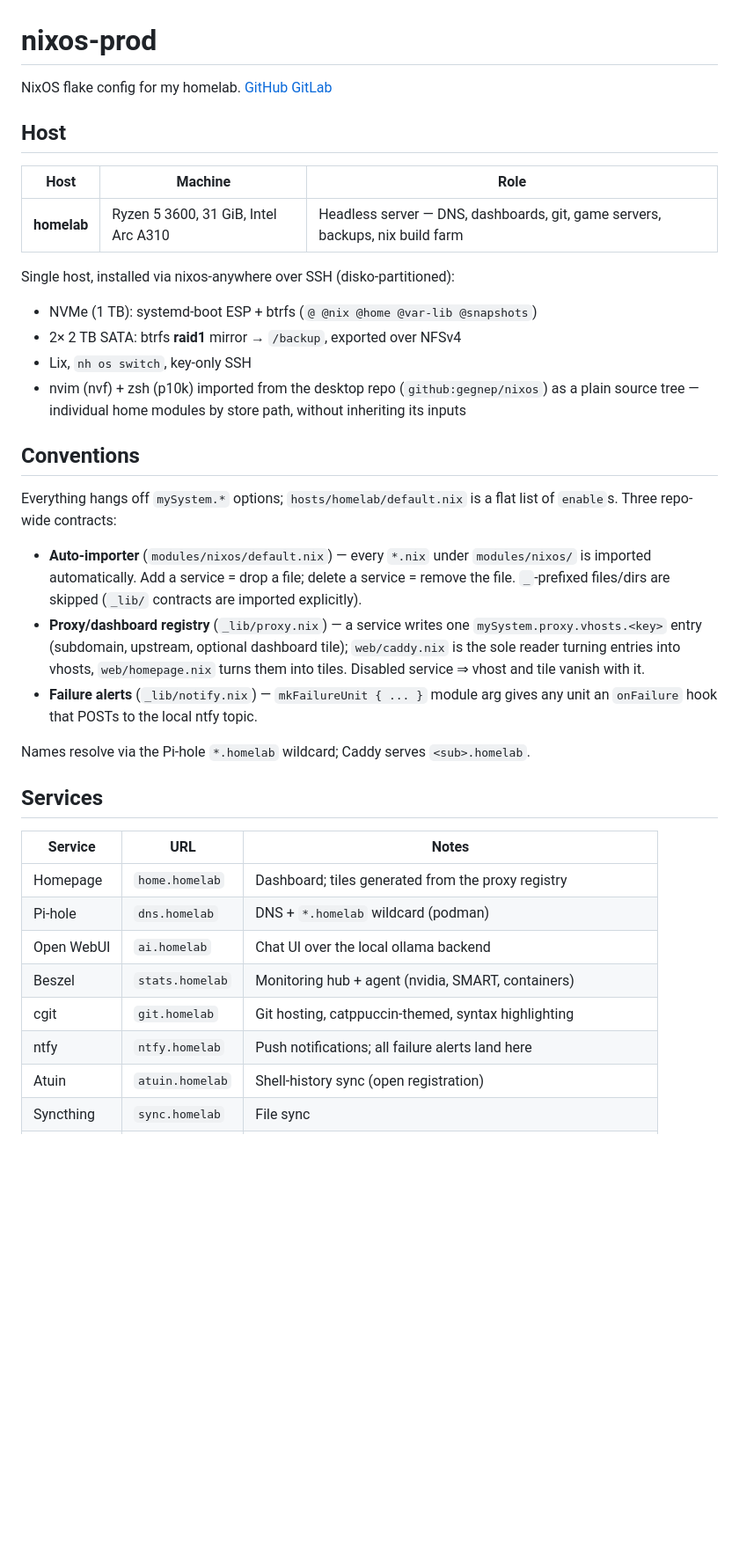
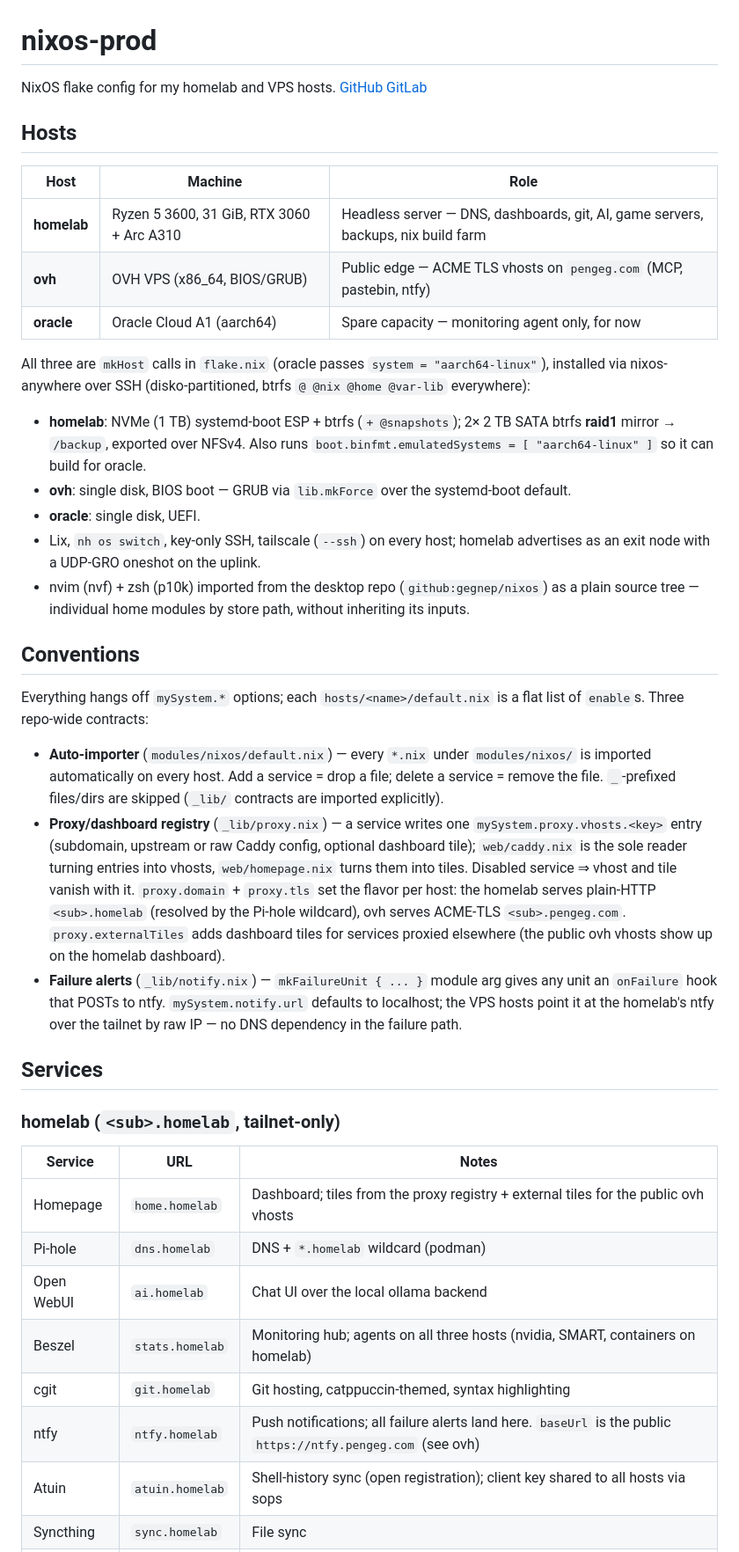
Before and after one commit to gegnep/nixos-prod, a Markdown page: README.md, the part around one of its changes. Shown at 88% size. GitHub-like rendering; blank space fills up the shorter version.

```diff
--- a/README.md
+++ b/README.md
@@ -1,40 +1,43 @@
 # nixos-prod
 
-NixOS flake config for my homelab.
+NixOS flake config for my homelab and VPS hosts.
 [GitHub](https://github.com/gegnep/nixos-prod) [GitLab](https://gitlab.com/pengeg/nixos-prod)
 
-## Host
+## Hosts
 
 | Host | Machine | Role |
 |------|---------|------|
-| **homelab** | Ryzen 5 3600, 31 GiB, Intel Arc A310 | Headless server — DNS, dashboards, git, game servers, backups, nix build farm |
+| **homelab** | Ryzen 5 3600, 31 GiB, RTX 3060 + Arc A310 | Headless server — DNS, dashboards, git, AI, game servers, backups, nix build farm |
+| **ovh** | OVH VPS (x86_64, BIOS/GRUB) | Public edge — ACME TLS vhosts on `pengeg.com` (MCP, pastebin, ntfy) |
+| **oracle** | Oracle Cloud A1 (aarch64) | Spare capacity — monitoring agent only, for now |
 
-Single host, installed via nixos-anywhere over SSH (disko-partitioned):
+All three are `mkHost` calls in `flake.nix` (oracle passes `system = "aarch64-linux"`), installed via nixos-anywhere over SSH (disko-partitioned, btrfs `@ @nix @home @var-lib` everywhere):
 
-- NVMe (1 TB): systemd-boot ESP + btrfs (`@ @nix @home @var-lib @snapshots`)
-- 2× 2 TB SATA: btrfs **raid1** mirror → `/backup`, exported over NFSv4
-- Lix, `nh os switch`, key-only SSH
-- nvim (nvf) + zsh (p10k) imported from the desktop repo (`github:gegnep/nixos`) as a plain source tree — individual home modules by store path, without inheriting its inputs
+- **homelab**: NVMe (1 TB) systemd-boot ESP + btrfs (`+ @snapshots`); 2× 2 TB SATA btrfs **raid1** mirror → `/backup`, exported over NFSv4. Also runs `boot.binfmt.emulatedSystems = [ "aarch64-linux" ]` so it can build for oracle.
+- **ovh**: single disk, BIOS boot — GRUB via `lib.mkForce` over the systemd-boot default.
+- **oracle**: single disk, UEFI.
+- Lix, `nh os switch`, key-only SSH, tailscale (`--ssh`) on every host; homelab advertises as an exit node with a UDP-GRO oneshot on the uplink.
+- nvim (nvf) + zsh (p10k) imported from the desktop repo (`github:gegnep/nixos`) as a plain source tree — individual home modules by store path, without inheriting its inputs.
 
 ## Conventions
 
-Everything hangs off `mySystem.*` options; `hosts/homelab/default.nix` is a flat list of `enable`s. Three repo-wide contracts:
+Everything hangs off `mySystem.*` options; each `hosts/<name>/default.nix` is a flat list of `enable`s. Three repo-wide contracts:
 
-- **Auto-importer** (`modules/nixos/default.nix`) — every `*.nix` under `modules/nixos/` is imported automatically. Add a service = drop a file; delete a service = remove the file. `_`-prefixed files/dirs are skipped (`_lib/` contracts are imported explicitly).
-- **Proxy/dashboard registry** (`_lib/proxy.nix`) — a service writes one `mySystem.proxy.vhosts.<key>` entry (subdomain, upstream, optional dashboard tile); `web/caddy.nix` is the sole reader turning entries into vhosts, `web/homepage.nix` turns them into tiles. Disabled service ⇒ vhost and tile vanish with it.
-- **Failure alerts** (`_lib/notify.nix`) — `mkFailureUnit { ... }` module arg gives any unit an `onFailure` hook that POSTs to the local ntfy topic.
-
-Names resolve via the Pi-hole `*.homelab` wildcard; Caddy serves `<sub>.homelab`.
+- **Auto-importer** (`modules/nixos/default.nix`) — every `*.nix` under `modules/nixos/` is imported automatically on every host. Add a service = drop a file; delete a service = remove the file. `_`-prefixed files/dirs are skipped (`_lib/` contracts are imported explicitly).
+- **Proxy/dashboard registry** (`_lib/proxy.nix`) — a service writes one `mySystem.proxy.vhosts.<key>` entry (subdomain, upstream or raw Caddy config, optional dashboard tile); `web/caddy.nix` is the sole reader turning entries into vhosts, `web/homepage.nix` turns them into tiles. Disabled service ⇒ vhost and tile vanish with it. `proxy.domain` + `proxy.tls` set the flavor per host: the homelab serves plain-HTTP `<sub>.homelab` (resolved by the Pi-hole wildcard), ovh serves ACME-TLS `<sub>.pengeg.com`. `proxy.externalTiles` adds dashboard tiles for services proxied elsewhere (the public ovh vhosts show up on the homelab dashboard).
+- **Failure alerts** (`_lib/notify.nix`) — `mkFailureUnit { ... }` module arg gives any unit an `onFailure` hook that POSTs to ntfy. `mySystem.notify.url` defaults to localhost; the VPS hosts point it at the homelab's ntfy over the tailnet by raw IP — no DNS dependency in the failure path.
 
 ## Services
 
+### homelab (`<sub>.homelab`, tailnet-only)
+
 | Service | URL | Notes |
 |---------|-----|-------|
-| Homepage | `home.homelab` | Dashboard; tiles generated from the proxy registry |
+| Homepage | `home.homelab` | Dashboard; tiles from the proxy registry + external tiles for the public ovh vhosts |
 | Pi-hole | `dns.homelab` | DNS + `*.homelab` wildcard (podman) |
 | Open WebUI | `ai.homelab` | Chat UI over the local ollama backend |
-| Beszel | `stats.homelab` | Monitoring hub + agent (nvidia, SMART, containers) |
+| Beszel | `stats.homelab` | Monitoring hub; agents on all three hosts (nvidia, SMART, containers on homelab) |
 | cgit | `git.homelab` | Git hosting, catppuccin-themed, syntax highlighting |
-| ntfy | `ntfy.homelab` | Push notifications; all failure alerts land here |
-| Atuin | `atuin.homelab` | Shell-history sync (open registration) |
+| ntfy | `ntfy.homelab` | Push notifications; all failure alerts land here. `baseUrl` is the public `https://ntfy.pengeg.com` (see ovh) |
+| Atuin | `atuin.homelab` | Shell-history sync (open registration); client key shared to all hosts via sops |
 | Syncthing | `sync.homelab` | File sync |
```
Also changed, not shown: other parts of README.md (+60 -25 lines).
